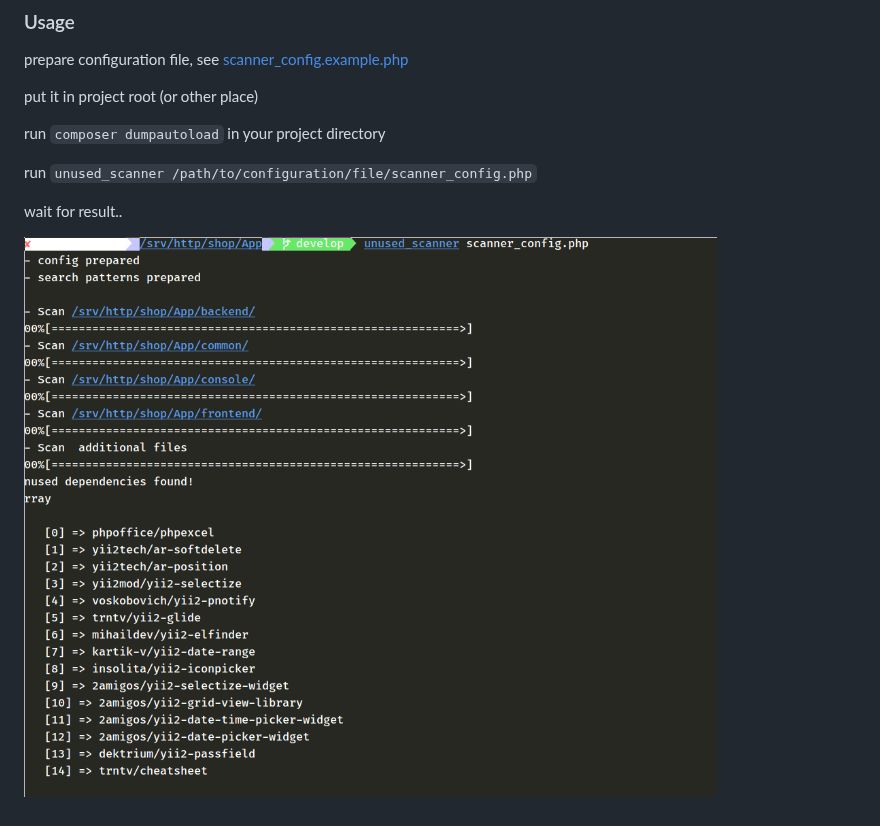
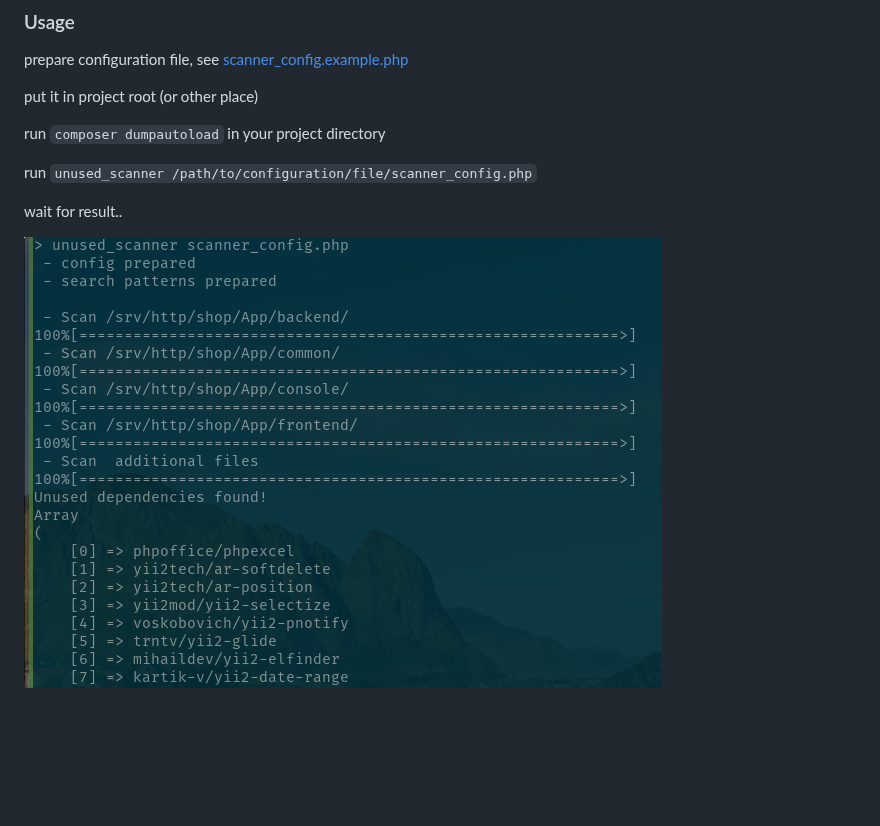
Before and after one commit to Insolita/unused-scanner, a Markdown page: README.md, the part around the change. Drawn GitHub-style; pictures changed too: unused.png (added), unused_scanner.png (deleted); blank space fills up the shorter version.

Commit message:
style fixes; replace screenshot

```diff
--- a/README.md
+++ b/README.md
@@ -23,4 +23,4 @@ run `unused_scanner /path/to/configuration/file/scanner_config.php`
 
 wait for result..
 
-![alt text](unused_scanner.png)
+![Demo screenshot](unused.png)
```
Also changed, not shown: 2 other files.
